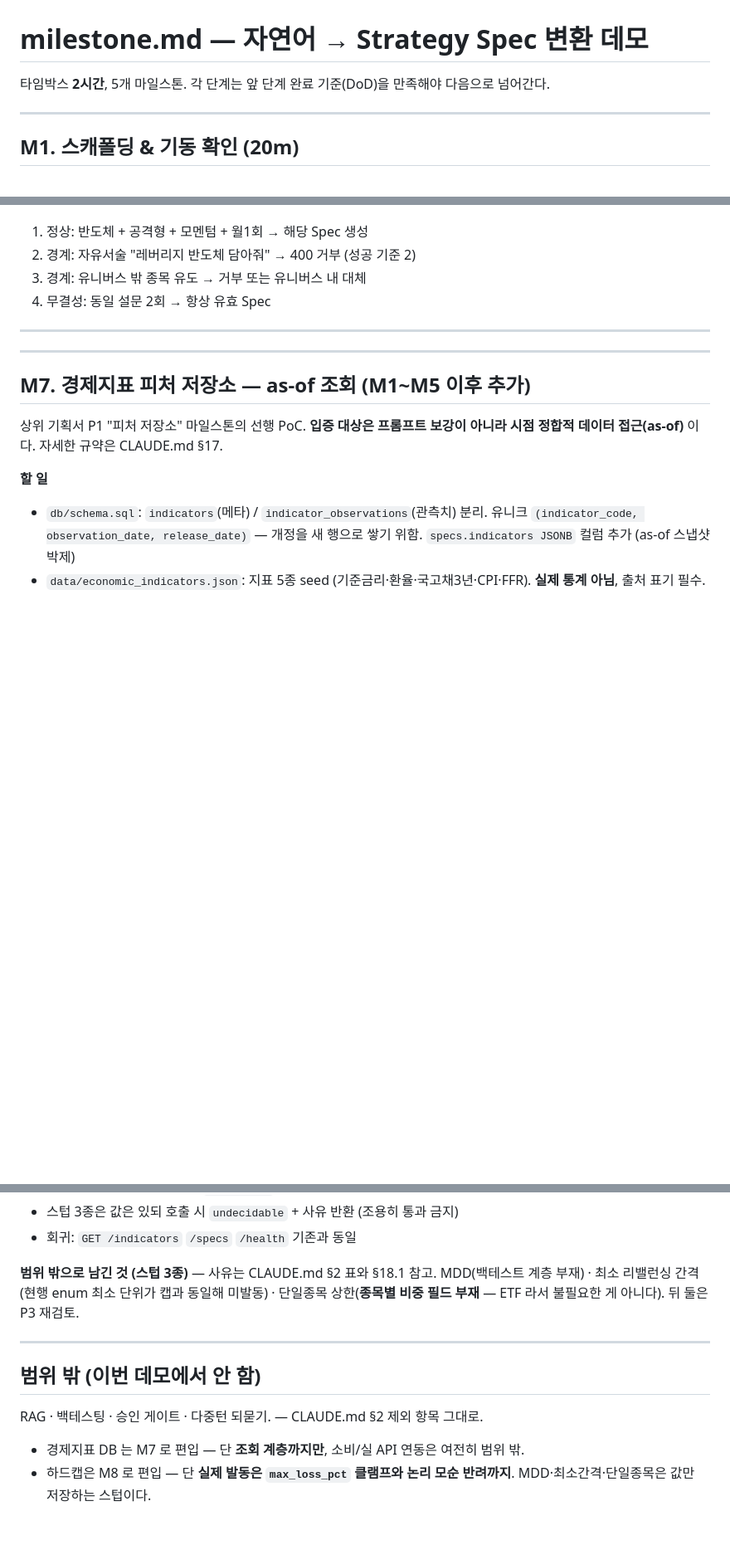
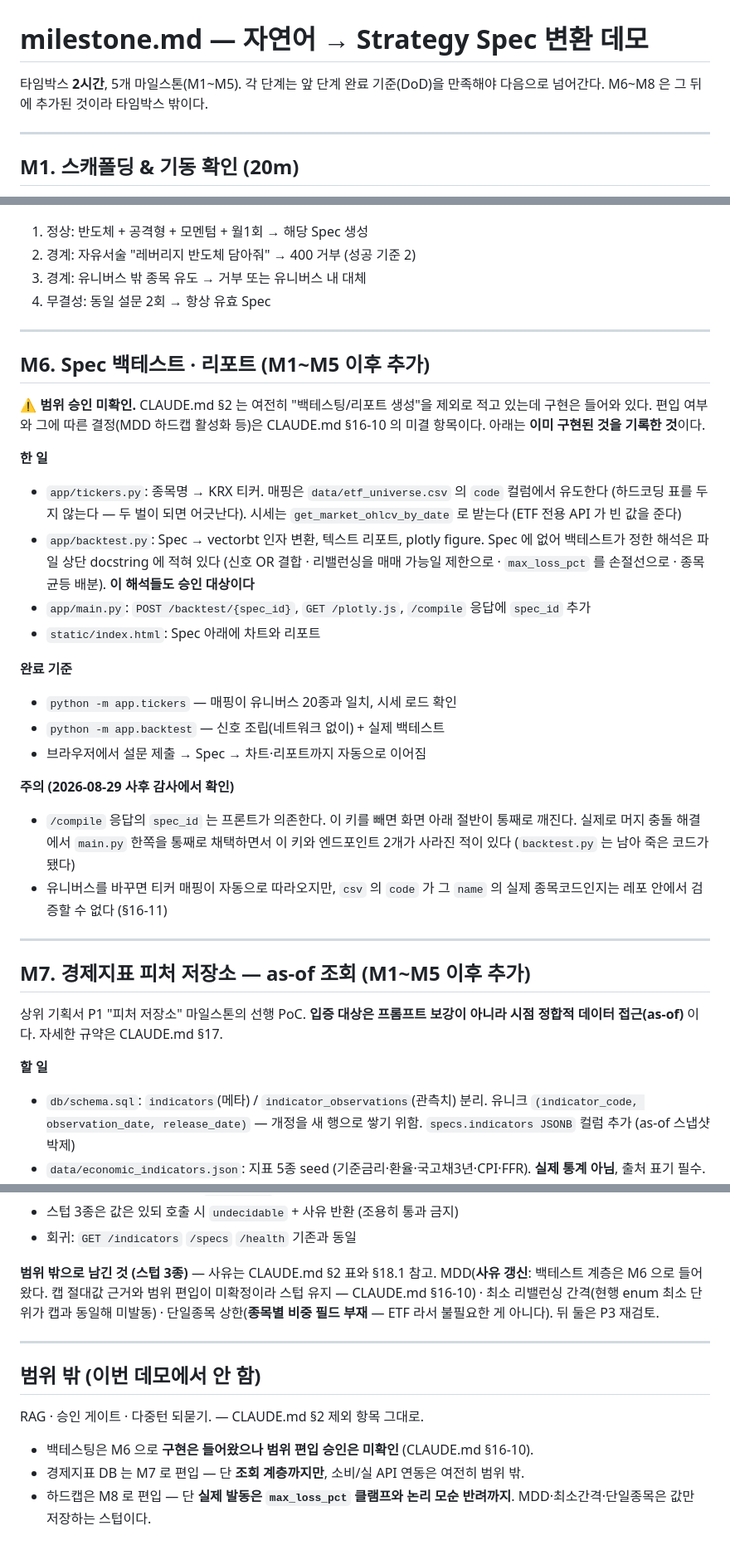
Before and after one commit to jaaewon/-spec-_demo, a Markdown page: milestone.md, 3 parts joined by grey strips. Shown at 83% size. Rendered like a GitHub page; blank space fills up the shorter version.

Commit message:
문서 — README·milestone 에 누락된 백테스트 항목 보강
무엇을:
- README: 엔드포인트 표에 POST /backtest/{spec_id}·GET /plotly.js 추가,
  셀프체크 목록에 app.tickers·app.backtest 추가, 백테스트 사용법 절 신설.
- milestone.md: M6(Spec 백테스트·리포트) 신설. 이미 구현된 것을 기록하는 항목이며
  범위 승인 미확인임을 머리에 명시했다. 함께 M2 의 etf_universe.json 표기를 csv 로,
  M8 의 MDD 스텁 사유를 갱신, 중복된 구분선과 "5개 마일스톤" 문구를 정리.

왜: 백테스트가 통합으로 들어온 뒤 두 문서 어디에도 흔적이 없었다. 그래서
"엔드포인트가 원래 없었던 것인지 유실된 것인지"를 코드 없이는 판별할 수 없었고,
이번 유실이 오래 눈에 띄지 않은 이유이기도 하다. 셀프체크 목록에 없던
app.tickers 가 실패를 계속 안고 있었던 것도 같은 문제다.

Co-Authored-By: Claude Opus 5 <noreply@anthropic.com>
Claude-Session: https://claude.ai/code/session_018RVdXREwap3qUiFL9uMzHP

```diff
--- a/milestone.md
+++ b/milestone.md
@@ -1,6 +1,7 @@
 # milestone.md — 자연어 → Strategy Spec 변환 데모
 
-타임박스 **2시간**, 5개 마일스톤. 각 단계는 앞 단계 완료 기준(DoD)을 만족해야 다음으로 넘어간다.
+타임박스 **2시간**, 5개 마일스톤(M1~M5). 각 단계는 앞 단계 완료 기준(DoD)을 만족해야
+다음으로 넘어간다. M6~M8 은 그 뒤에 추가된 것이라 타임박스 밖이다.
 
 ---
 
@@ -74,6 +76,36 @@
 4. 무결성: 동일 설문 2회 → 항상 유효 Spec
 
 ---
+
+## M6. Spec 백테스트 · 리포트 (M1~M5 이후 추가)
+
+**⚠️ 범위 승인 미확인.** CLAUDE.md §2 는 여전히 "백테스팅/리포트 생성"을 제외로 적고
+있는데 구현은 들어와 있다. 편입 여부와 그에 따른 결정(MDD 하드캡 활성화 등)은
+CLAUDE.md §16-10 의 미결 항목이다. 아래는 **이미 구현된 것을 기록한 것**이다.
+
+**한 일**
+- `app/tickers.py`: 종목명 → KRX 티커. 매핑은 `data/etf_universe.csv` 의 `code`
+  컬럼에서 유도한다 (하드코딩 표를 두지 않는다 — 두 벌이 되면 어긋난다).
+  시세는 `get_market_ohlcv_by_date` 로 받는다 (ETF 전용 API 가 빈 값을 준다)
+- `app/backtest.py`: Spec → vectorbt 인자 변환, 텍스트 리포트, plotly figure.
+  Spec 에 없어 백테스트가 정한 해석은 파일 상단 docstring 에 적혀 있다
+  (신호 OR 결합 · 리밸런싱을 매매 가능일 제한으로 · `max_loss_pct` 를 손절선으로 ·
+   종목 균등 배분). **이 해석들도 승인 대상이다**
+- `app/main.py`: `POST /backtest/{spec_id}`, `GET /plotly.js`,
+  `/compile` 응답에 `spec_id` 추가
+- `static/index.html`: Spec 아래에 차트와 리포트
+
+**완료 기준**
+- `python -m app.tickers` — 매핑이 유니버스 20종과 일치, 시세 로드 확인
+- `python -m app.backtest` — 신호 조립(네트워크 없이) + 실제 백테스트
+- 브라우저에서 설문 제출 → Spec → 차트·리포트까지 자동으로 이어짐
+
+**주의 (2026-08-29 사후 감사에서 확인)**
+- `/compile` 응답의 `spec_id` 는 프론트가 의존한다. 이 키를 빼면 화면 아래 절반이
+  통째로 깨진다. 실제로 머지 충돌 해결에서 `main.py` 한쪽을 통째로 채택하면서
+  이 키와 엔드포인트 2개가 사라진 적이 있다 (`backtest.py` 는 남아 죽은 코드가 됐다)
+- 유니버스를 바꾸면 티커 매핑이 자동으로 따라오지만, `csv` 의 `code` 가 그 `name` 의
+  실제 종목코드인지는 레포 안에서 검증할 수 없다 (§16-11)
 
 ---
 
@@ -144,14 +176,16 @@
 - 회귀: `GET /indicators` `/specs` `/health` 기존과 동일
 
 **범위 밖으로 남긴 것 (스텁 3종)** — 사유는 CLAUDE.md §2 표와 §18.1 참고.
-MDD(백테스트 계층 부재) · 최소 리밸런싱 간격(현행 enum 최소 단위가 캡과 동일해 미발동) ·
+MDD(**사유 갱신**: 백테스트 계층은 M6 으로 들어왔다. 캡 절대값 근거와 범위 편입이
+미확정이라 스텁 유지 — CLAUDE.md §16-10) · 최소 리밸런싱 간격(현행 enum 최소 단위가 캡과 동일해 미발동) ·
 단일종목 상한(**종목별 비중 필드 부재** — ETF 라서 불필요한 게 아니다). 뒤 둘은 P3 재검토.
 
 ---
 
 ## 범위 밖 (이번 데모에서 안 함)
 
-RAG · 백테스팅 · 승인 게이트 · 다중턴 되묻기. — CLAUDE.md §2 제외 항목 그대로.
+RAG · 승인 게이트 · 다중턴 되묻기. — CLAUDE.md §2 제외 항목 그대로.
+- 백테스팅은 M6 으로 **구현은 들어왔으나 범위 편입 승인은 미확인** (CLAUDE.md §16-10).
 - 경제지표 DB 는 M7 로 편입 — 단 **조회 계층까지만**, 소비/실 API 연동은 여전히 범위 밖.
 - 하드캡은 M8 로 편입 — 단 **실제 발동은 `max_loss_pct` 클램프와 논리 모순 반려까지**.
   MDD·최소간격·단일종목은 값만 저장하는 스텁이다.
```
Also changed, not shown: other parts of milestone.md (+2 -1 lines), README.md (+22 -0 lines).
